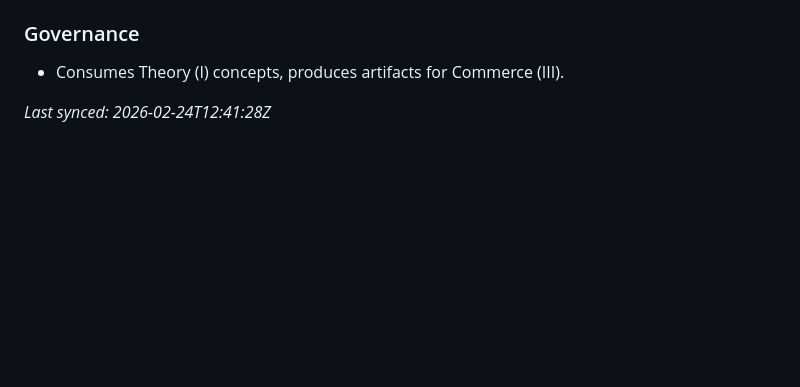
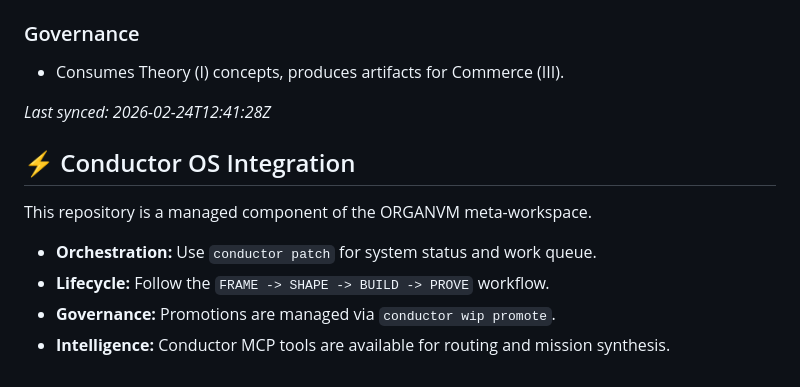
Before and after one commit to organvm-ii-poiesis/chthon-oneiros, a Markdown page: GEMINI.md, the part around the change. Rendered like a GitHub page; blank space fills up the shorter version.

```diff
--- a/GEMINI.md
+++ b/GEMINI.md
@@ -91,3 +91,11 @@ All narrative fragments or episodes must follow the 4-stage spiral:
 
 *Last synced: 2026-02-24T12:41:28Z*
 <!-- ORGANVM:AUTO:END -->
+
+
+## ⚡ Conductor OS Integration
+This repository is a managed component of the ORGANVM meta-workspace.
+- **Orchestration:** Use `conductor patch` for system status and work queue.
+- **Lifecycle:** Follow the `FRAME -> SHAPE -> BUILD -> PROVE` workflow.
+- **Governance:** Promotions are managed via `conductor wip promote`.
+- **Intelligence:** Conductor MCP tools are available for routing and mission synthesis.
```
Also changed, not shown: CLAUDE.md (+8 -0 lines).
